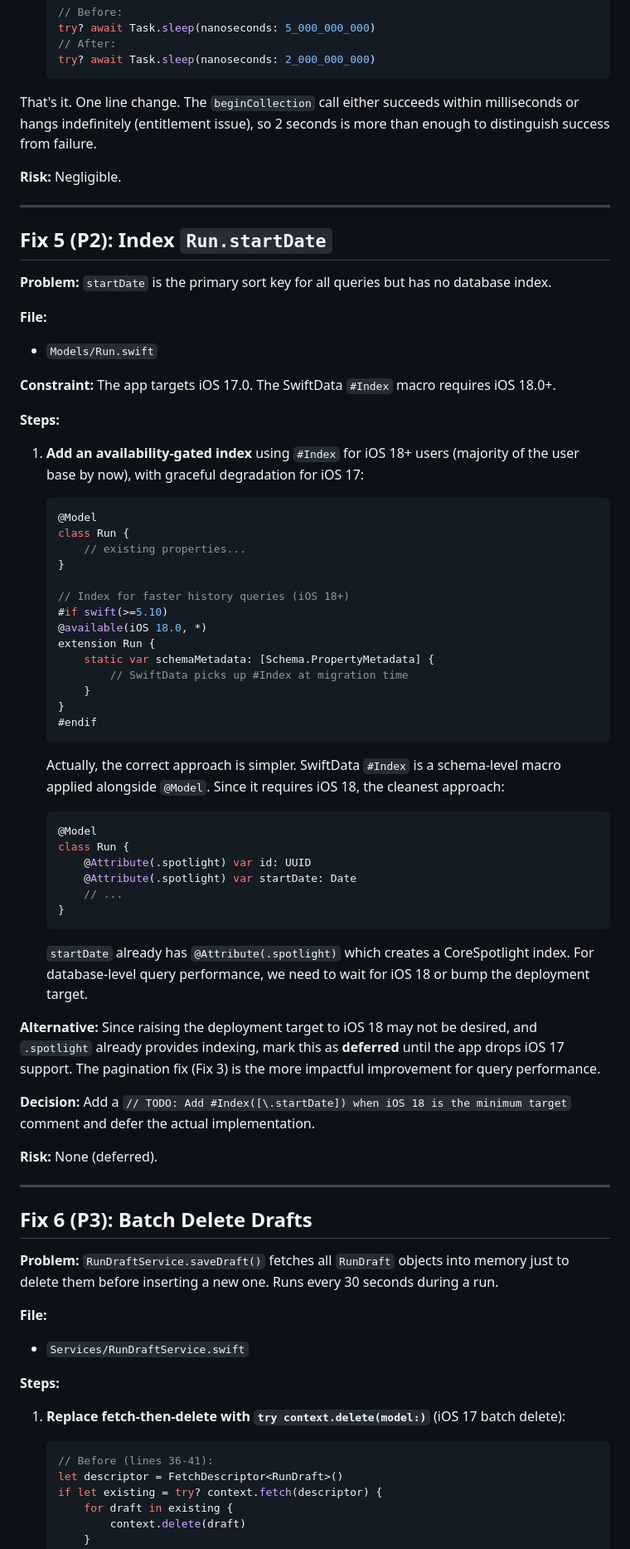
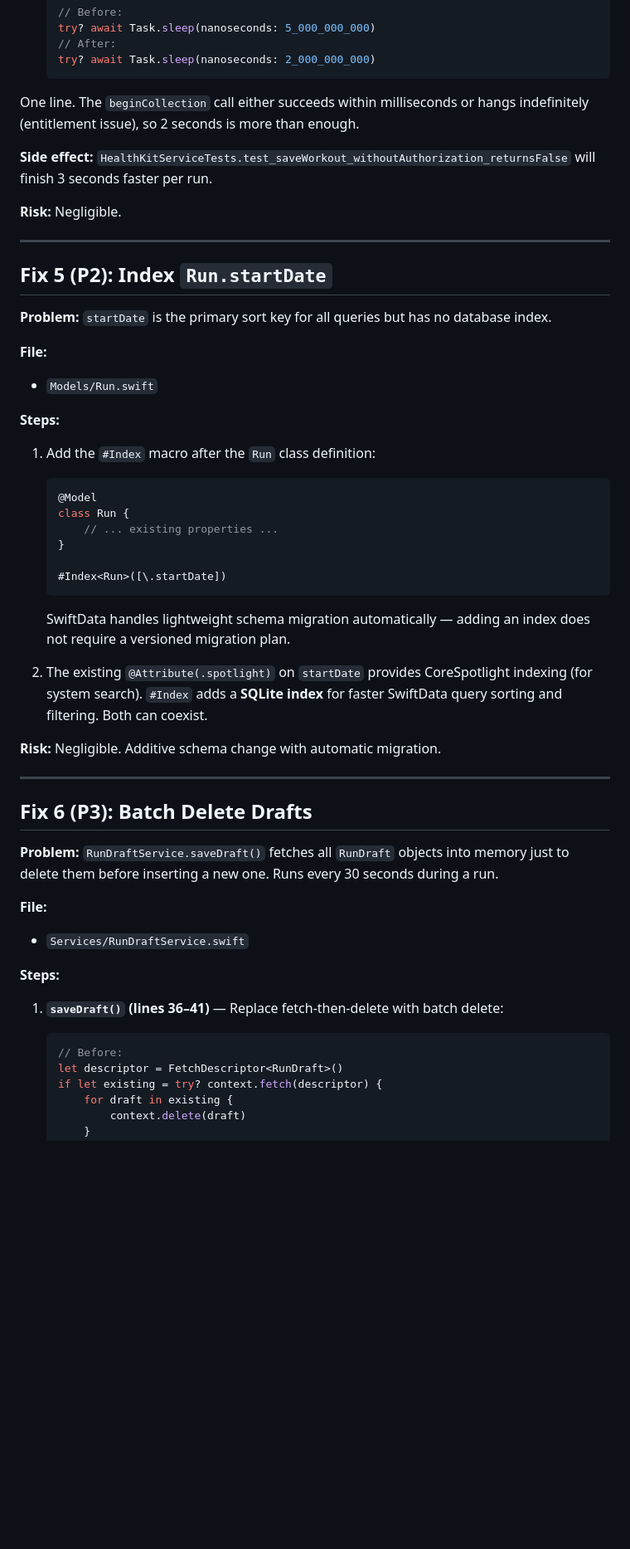
Before and after one commit to ysakols/butter-run, a Markdown page: docs/PERFORMANCE_FIX_PLAN.md, the part around one of its changes. Shown at 83% size. Rendered like a GitHub page; blank space fills up the shorter version.

````diff
--- a/docs/PERFORMANCE_FIX_PLAN.md
+++ b/docs/PERFORMANCE_FIX_PLAN.md
@@ -195,7 +227,9 @@ Step-by-step implementation plan for all 6 issues from the performance evaluatio
    try? await Task.sleep(nanoseconds: 2_000_000_000)
    ```
 
-That's it. One line change. The `beginCollection` call either succeeds within milliseconds or hangs indefinitely (entitlement issue), so 2 seconds is more than enough to distinguish success from failure.
+One line. The `beginCollection` call either succeeds within milliseconds or hangs indefinitely (entitlement issue), so 2 seconds is more than enough.
+
+**Side effect:** `HealthKitServiceTests.test_saveWorkout_withoutAuthorization_returnsFalse` will finish 3 seconds faster per run.
 
 **Risk:** Negligible.
 
@@ -208,44 +242,23 @@ That's it. One line change. The `beginCollection` call either succeeds within mi
 **File:**
 - `Models/Run.swift`
 
-**Constraint:** The app targets iOS 17.0. The SwiftData `#Index` macro requires iOS 18.0+.
-
 **Steps:**
 
-1. **Add an availability-gated index** using `#Index` for iOS 18+ users (majority of the user base by now), with graceful degradation for iOS 17:
+1. Add the `#Index` macro after the `Run` class definition:
    ```swift
    @Model
    class Run {
-       // existing properties...
+       // ... existing properties ...
    }
 
-   // Index for faster history queries (iOS 18+)
-   #if swift(>=5.10)
-   @available(iOS 18.0, *)
-   extension Run {
-       static var schemaMetadata: [Schema.PropertyMetadata] {
-           // SwiftData picks up #Index at migration time
-       }
-   }
-   #endif
+   #Index<Run>([\.startDate])
    ```
 
-   Actually, the correct approach is simpler. SwiftData `#Index` is a schema-level macro applied alongside `@Model`. Since it requires iOS 18, the cleanest approach:
-   ```swift
-   @Model
-   class Run {
-       @Attribute(.spotlight) var id: UUID
-       @Attribute(.spotlight) var startDate: Date
-       // ...
-   }
-   ```
-   `startDate` already has `@Attribute(.spotlight)` which creates a CoreSpotlight index. For database-level query performance, we need to wait for iOS 18 or bump the deployment target.
+   SwiftData handles lightweight schema migration automatically — adding an index does not require a versioned migration plan.
 
-**Alternative:** Since raising the deployment target to iOS 18 may not be desired, and `.spotlight` already provides indexing, mark this as **deferred** until the app drops iOS 17 support. The pagination fix (Fix 3) is the more impactful improvement for query performance.
+2. The existing `@Attribute(.spotlight)` on `startDate` provides CoreSpotlight indexing (for system search). `#Index` adds a **SQLite index** for faster SwiftData query sorting and filtering. Both can coexist.
 
-**Decision:** Add a `// TODO: Add #Index([\.startDate]) when iOS 18 is the minimum target` comment and defer the actual implementation.
-
-**Risk:** None (deferred).
+**Risk:** Negligible. Additive schema change with automatic migration.
 
 ---
 
@@ -258,9 +271,9 @@ That's it. One line change. The `beginCollection` call either succeeds within mi
 
 **Steps:**
 
-1. **Replace fetch-then-delete with `try context.delete(model:)`** (iOS 17 batch delete):
+1. **`saveDraft()` (lines 36–41)** — Replace fetch-then-delete with batch delete:
    ```swift
-   // Before (lines 36-41):
+   // Before:
    let descriptor = FetchDescriptor<RunDraft>()
    if let existing = try? context.fetch(descriptor) {
        for draft in existing {
````
Also changed, not shown: other parts of docs/PERFORMANCE_FIX_PLAN.md (+99 -57 lines).
